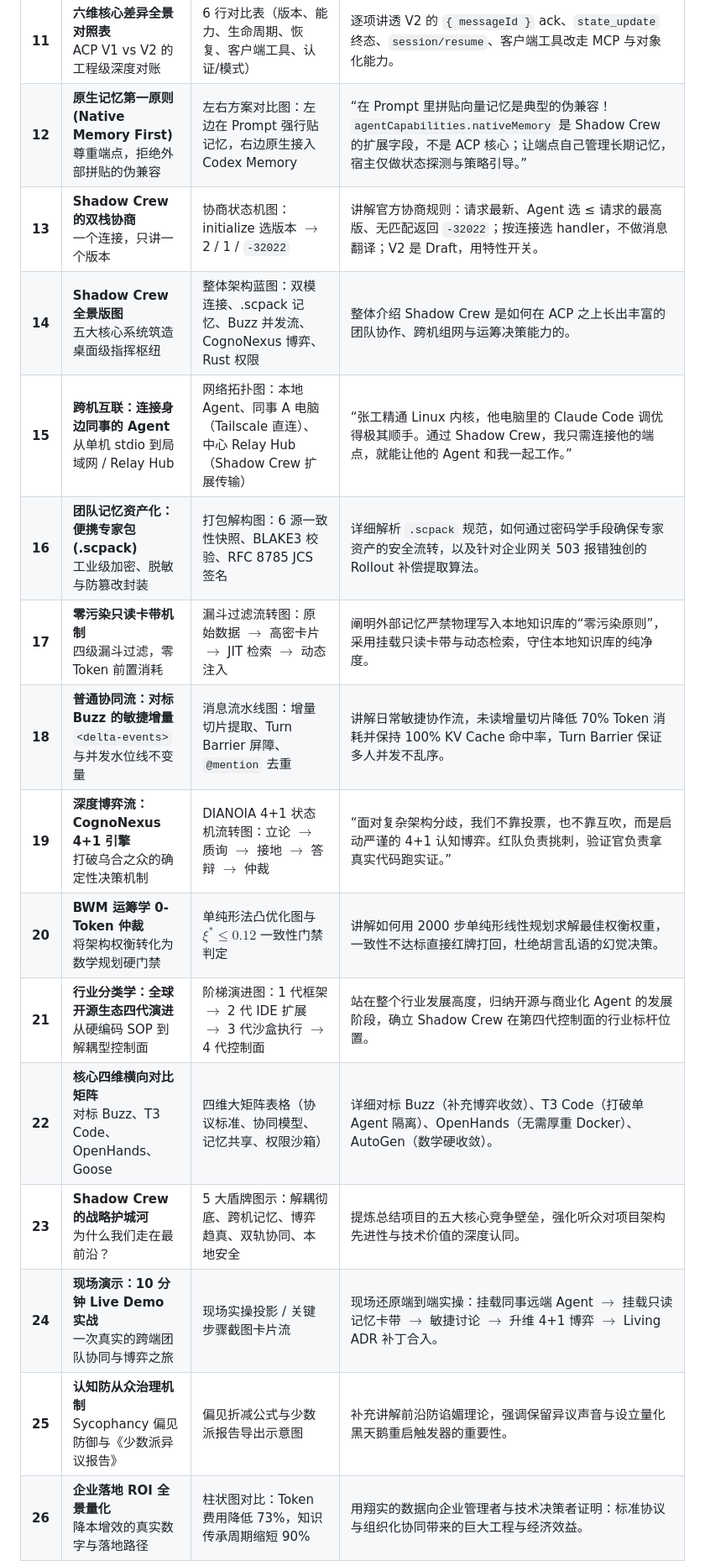
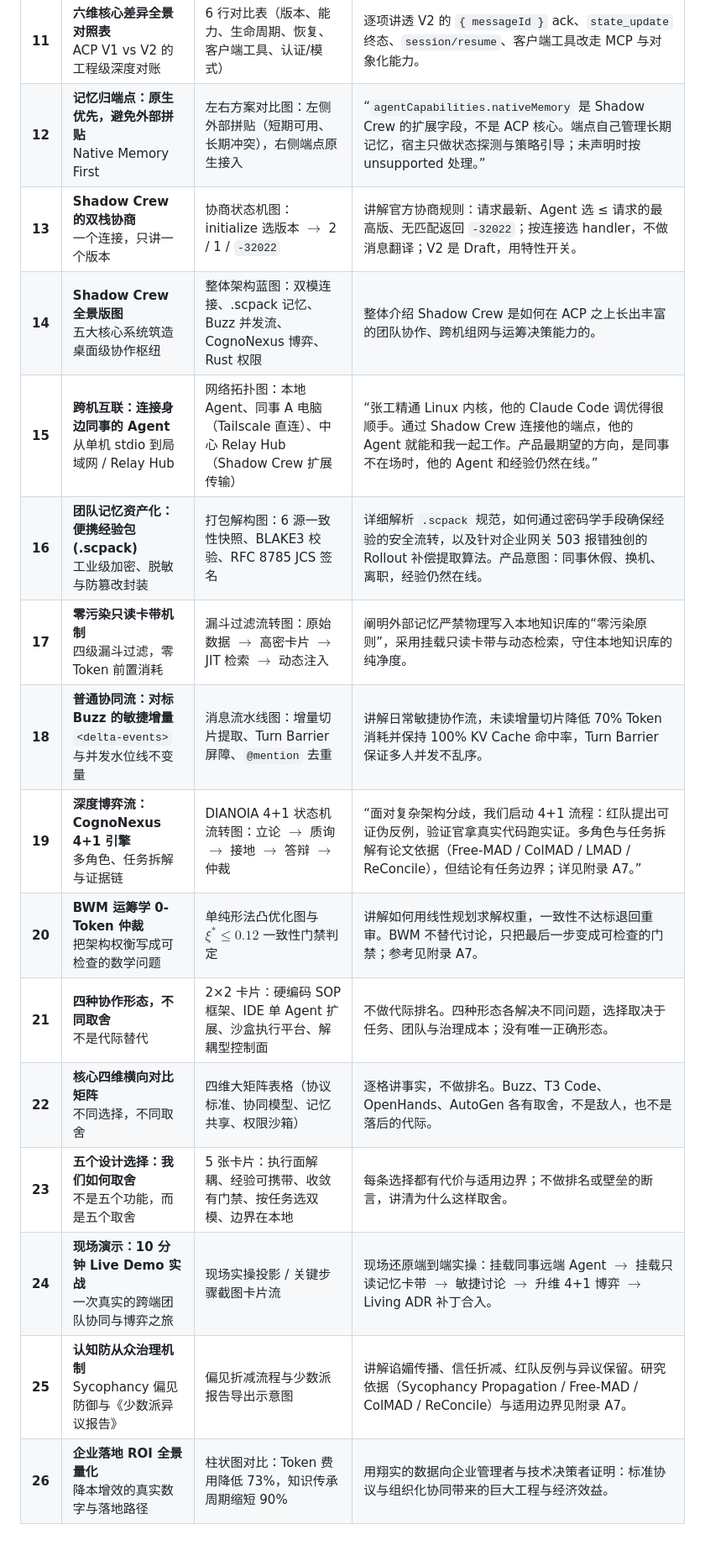
Before and after one commit to xunuosi/shadow-crew, a Markdown page: docs/presentation/TECH_PRESENTATION_SHADOW_CREW_ACP.md, the part around one of its changes. Shown at 84% size. Rendered like a GitHub page; blank space fills up the shorter version.

```diff
--- a/docs/presentation/TECH_PRESENTATION_SHADOW_CREW_ACP.md
+++ b/docs/presentation/TECH_PRESENTATION_SHADOW_CREW_ACP.md
@@ -155,18 +155,18 @@ Shadow Crew 在纯粹的 ACP 协议之上，构建了 5 大工业级控制面能
 | **09** | **反向权限代理（Permission Broker）**<br>把危险操作关进确定性笼子里 | 权限请求流程图：Agent 触发 $\rightarrow$ Rust 拦截 $\rightarrow$ 6 大 Capability 映射 $\rightarrow$ 弹窗审批 | “当 Agent 试图格式化磁盘或访问外部网络时，ACP 允许宿主建立 Rust 级的反向拦截。不放过任何未授权的越界行为。” |
 | **10** | **协议的演进跃迁：从 V1 到 V2**<br>一次生命周期重构，而不是版本号加一 | V1 稳定 vs V2 Draft 对比列表 | 讲清 V2 真正改的是 prompt 生命周期、能力模型、客户端工具面；V2 目前仍是 Draft。 |
 | **11** | **六维核心差异全景对照表**<br>ACP V1 vs V2 的工程级深度对账 | 6 行对比表（版本、能力、生命周期、恢复、客户端工具、认证/模式） | 逐项讲透 V2 的 `{ messageId }` ack、`state_update` 终态、`session/resume`、客户端工具改走 MCP 与对象化能力。 |
-| **12** | **原生记忆第一原则 (Native Memory First)**<br>尊重端点，拒绝外部拼贴的伪兼容 | 左右方案对比图：左边在 Prompt 强行贴记忆，右边原生接入 Codex Memory | “在 Prompt 里拼贴向量记忆是典型的伪兼容！`agentCapabilities.nativeMemory` 是 Shadow Crew 的扩展字段，不是 ACP 核心；让端点自己管理长期记忆，宿主仅做状态探测与策略引导。” |
+| **12** | **记忆归端点：原生优先，避免外部拼贴**<br>Native Memory First | 左右方案对比图：左侧外部拼贴（短期可用、长期冲突），右侧端点原生接入 | “`agentCapabilities.nativeMemory` 是 Shadow Crew 的扩展字段，不是 ACP 核心。端点自己管理长期记忆，宿主只做状态探测与策略引导；未声明时按 unsupported 处理。” |
 | **13** | **Shadow Crew 的双栈协商**<br>一个连接，只讲一个版本 | 协商状态机图：initialize 选版本 $\rightarrow$ 2 / 1 / `-32022` | 讲解官方协商规则：请求最新、Agent 选 ≤ 请求的最高版、无匹配返回 `-32022`；按连接选 handler，不做消息翻译；V2 是 Draft，用特性开关。 |
-| **14** | **Shadow Crew 全景版图**<br>五大核心系统筑造桌面级指挥枢纽 | 整体架构蓝图：双模连接、.scpack 记忆、Buzz 并发流、CognoNexus 博弈、Rust 权限 | 整体介绍 Shadow Crew 是如何在 ACP 之上长出丰富的团队协作、跨机组网与运筹决策能力的。 |
-| **15** | **跨机互联：连接身边同事的 Agent**<br>从单机 stdio 到局域网 / Relay Hub | 网络拓扑图：本地 Agent、同事 A 电脑（Tailscale 直连）、中心 Relay Hub（Shadow Crew 扩展传输） | “张工精通 Linux 内核，他电脑里的 Claude Code 调优得极其顺手。通过 Shadow Crew，我只需连接他的端点，就能让他的 Agent 和我一起工作。” |
-| **16** | **团队记忆资产化：便携专家包 (.scpack)**<br>工业级加密、脱敏与防篡改封装 | 打包解构图：6 源一致性快照、BLAKE3 校验、RFC 8785 JCS 签名 | 详细解析 `.scpack` 规范，如何通过密码学手段确保专家资产的安全流转，以及针对企业网关 503 报错独创的 Rollout 补偿提取算法。 |
+| **14** | **Shadow Crew 全景版图**<br>五大核心系统筑造桌面级协作枢纽 | 整体架构蓝图：双模连接、.scpack 记忆、Buzz 并发流、CognoNexus 博弈、Rust 权限 | 整体介绍 Shadow Crew 是如何在 ACP 之上长出丰富的团队协作、跨机组网与运筹决策能力的。 |
+| **15** | **跨机互联：连接身边同事的 Agent**<br>从单机 stdio 到局域网 / Relay Hub | 网络拓扑图：本地 Agent、同事 A 电脑（Tailscale 直连）、中心 Relay Hub（Shadow Crew 扩展传输） | “张工精通 Linux 内核，他的 Claude Code 调优得很顺手。通过 Shadow Crew 连接他的端点，他的 Agent 就能和我一起工作。产品最期望的方向，是同事不在场时，他的 Agent 和经验仍然在线。” |
+| **16** | **团队记忆资产化：便携经验包 (.scpack)**<br>工业级加密、脱敏与防篡改封装 | 打包解构图：6 源一致性快照、BLAKE3 校验、RFC 8785 JCS 签名 | 详细解析 `.scpack` 规范，如何通过密码学手段确保经验的安全流转，以及针对企业网关 503 报错独创的 Rollout 补偿提取算法。产品意图：同事休假、换机、离职，经验仍然在线。 |
 | **17** | **零污染只读卡带机制**<br>四级漏斗过滤，零 Token 前置消耗 | 漏斗过滤流转图：原始数据 $\rightarrow$ 高密卡片 $\rightarrow$ JIT 检索 $\rightarrow$ 动态注入 | 阐明外部记忆严禁物理写入本地知识库的“零污染原则”，采用挂载只读卡带与动态检索，守住本地知识库的纯净度。 |
 | **18** | **普通协同流：对标 Buzz 的敏捷增量**<br>`<delta-events>` 与并发水位线不变量 | 消息流水线图：增量切片提取、Turn Barrier 屏障、`@mention` 去重 | 讲解日常敏捷协作流，未读增量切片降低 70% Token 消耗并保持 100% KV Cache 命中率，Turn Barrier 保证多人并发不乱序。 |
-| **19** | **深度博弈流：CognoNexus 4+1 引擎**<br>打破乌合之众的确定性决策机制 | DIANOIA 4+1 状态机流转图：立论 $\rightarrow$ 质询 $\rightarrow$ 接地 $\rightarrow$ 答辩 $\rightarrow$ 仲裁 | “面对复杂架构分歧，我们不靠投票，也不靠互吹，而是启动严谨的 4+1 认知博弈。红队负责挑刺，验证官负责拿真实代码跑实证。” |
-| **20** | **BWM 运筹学 0-Token 仲裁**<br>将架构权衡转化为数学规划硬门禁 | 单纯形法凸优化图与 $\xi^* \le 0.12$ 一致性门禁判定 | 讲解如何用 2000 步单纯形线性规划求解最佳权衡权重，一致性不达标直接红牌打回，杜绝胡言乱语的幻觉决策。 |
-| **21** | **行业分类学：全球开源生态四代演进**<br>从硬编码 SOP 到解耦型控制面 | 阶梯演进图：1 代框架 $\rightarrow$ 2 代 IDE 扩展 $\rightarrow$ 3 代沙盒执行 $\rightarrow$ 4 代控制面 | 站在整个行业发展高度，归纳开源与商业化 Agent 的发展阶段，确立 Shadow Crew 在第四代控制面的行业标杆位置。 |
-| **22** | **核心四维横向对比矩阵**<br>对标 Buzz、T3 Code、OpenHands、Goose | 四维大矩阵表格（协议标准、协同模型、记忆共享、权限沙箱） | 详细对标 Buzz（补充博弈收敛）、T3 Code（打破单 Agent 隔离）、OpenHands（无需厚重 Docker）、AutoGen（数学硬收敛）。 |
-| **23** | **Shadow Crew 的战略护城河**<br>为什么我们走在最前沿？ | 5 大盾牌图示：解耦彻底、跨机记忆、博弈趋真、双轨协同、本地安全 | 提炼总结项目的五大核心竞争壁垒，强化听众对项目架构先进性与技术价值的深度认同。 |
+| **19** | **深度博弈流：CognoNexus 4+1 引擎**<br>多角色、任务拆解与证据链 | DIANOIA 4+1 状态机流转图：立论 $\rightarrow$ 质询 $\rightarrow$ 接地 $\rightarrow$ 答辩 $\rightarrow$ 仲裁 | “面对复杂架构分歧，我们启动 4+1 流程：红队提出可证伪反例，验证官拿真实代码跑实证。多角色与任务拆解有论文依据（Free-MAD / ColMAD / LMAD / ReConcile），但结论有任务边界；详见附录 A7。” |
+| **20** | **BWM 运筹学 0-Token 仲裁**<br>把架构权衡写成可检查的数学问题 | 单纯形法凸优化图与 $\xi^* \le 0.12$ 一致性门禁判定 | 讲解如何用线性规划求解权重，一致性不达标退回重审。BWM 不替代讨论，只把最后一步变成可检查的门禁；参考见附录 A7。 |
+| **21** | **四种协作形态，不同取舍**<br>不是代际替代 | 2×2 卡片：硬编码 SOP 框架、IDE 单 Agent 扩展、沙盒执行平台、解耦型控制面 | 不做代际排名。四种形态各解决不同问题，选择取决于任务、团队与治理成本；没有唯一正确形态。 |
+| **22** | **核心四维横向对比矩阵**<br>不同选择，不同取舍 | 四维大矩阵表格（协议标准、协同模型、记忆共享、权限沙箱） | 逐格讲事实，不做排名。Buzz、T3 Code、OpenHands、AutoGen 各有取舍，不是敌人，也不是落后的代际。 |
+| **23** | **五个设计选择：我们如何取舍**<br>不是五个功能，而是五个取舍 | 5 张卡片：执行面解耦、经验可携带、收敛有门禁、按任务选双模、边界在本地 | 每条选择都有代价与适用边界；不做排名或壁垒的断言，讲清为什么这样取舍。 |
 | **24** | **现场演示：10 分钟 Live Demo 实战**<br>一次真实的跨端团队协同与博弈之旅 | 现场实操投影 / 关键步骤截图卡片流 | 现场还原端到端实操：挂载同事远端 Agent $\rightarrow$ 挂载只读记忆卡带 $\rightarrow$ 敏捷讨论 $\rightarrow$ 升维 4+1 博弈 $\rightarrow$ Living ADR 补丁合入。 |
-| **25** | **认知防从众治理机制**<br>Sycophancy 偏见防御与《少数派异议报告》 | 偏见折减公式与少数派报告导出示意图 | 补充讲解前沿防谄媚理论，强调保留异议声音与设立量化黑天鹅重启触发器的重要性。 |
+| **25** | **认知防从众治理机制**<br>Sycophancy 偏见防御与《少数派异议报告》 | 偏见折减流程与少数派报告导出示意图 | 讲解谄媚传播、信任折减、红队反例与异议保留。研究依据（Sycophancy Propagation / Free-MAD / ColMAD / ReConcile）与适用边界见附录 A7。 |
 | **26** | **企业落地 ROI 全景量化**<br>降本增效的真实数字与落地路径 | 柱状图对比：Token 费用降低 73%，知识传承周期缩短 90% | 用翔实的数据向企业管理者与技术决策者证明：标准协议与组织化协同带来的巨大工程与经济效益。 |
```
Also changed, not shown: other parts of docs/presentation/TECH_PRESENTATION_SHADOW_CREW_ACP.md (+40 -24 lines), docs/presentation/README.md (+10 -9 lines), docs/presentation/preview.jpg, 1 other file.
